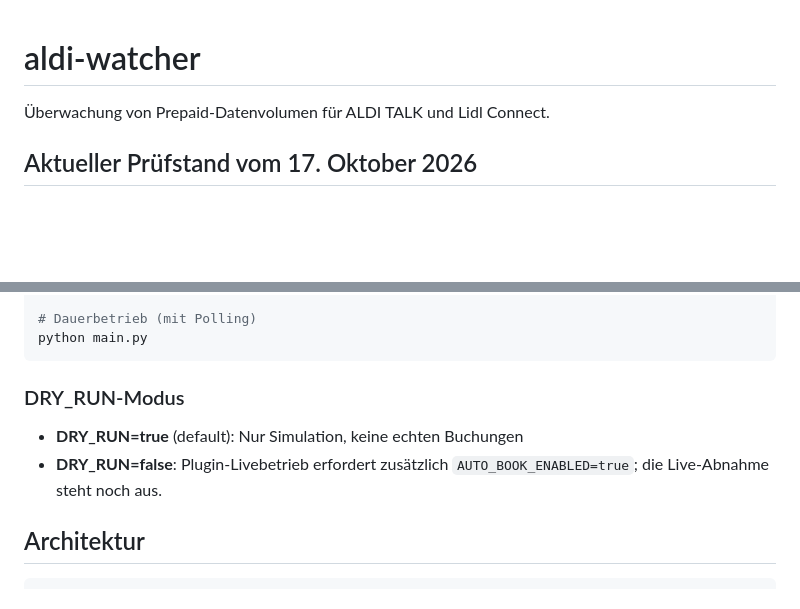
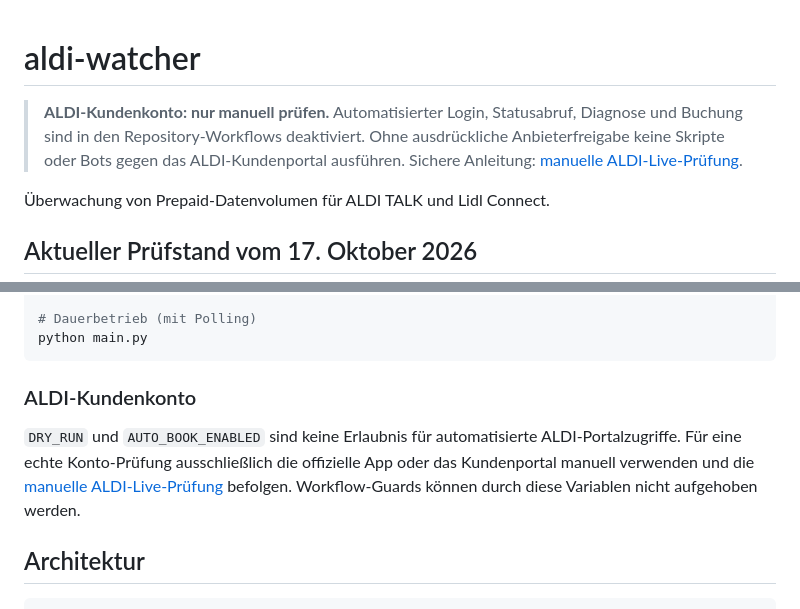
Before and after one commit to chhubeny90-cell/aldi-watcher, a Markdown page: README.md, 2 parts joined by grey strips. GitHub-like rendering; blank space fills up the shorter version.

Commit message:
docs: clarify ALDI account checks are manual only

````diff
--- a/README.md
+++ b/README.md
@@ -1,4 +1,6 @@
 # aldi-watcher
+
+> **ALDI-Kundenkonto: nur manuell prüfen.** Automatisierter Login, Statusabruf, Diagnose und Buchung sind in den Repository-Workflows deaktiviert. Ohne ausdrückliche Anbieterfreigabe keine Skripte oder Bots gegen das ALDI-Kundenportal ausführen. Sichere Anleitung: [manuelle ALDI-Live-Prüfung](docs/aldi-safe-manual-live-check.md).
 
 Überwachung von Prepaid-Datenvolumen für ALDI TALK und Lidl Connect.
 
@@ -151,10 +153,9 @@ AUTO_BOOK_ENABLED=false python watcher.py --run-once
 python main.py
 ```
 
-### DRY_RUN-Modus
+### ALDI-Kundenkonto
 
-- **DRY_RUN=true** (default): Nur Simulation, keine echten Buchungen
-- **DRY_RUN=false**: Plugin-Livebetrieb erfordert zusätzlich `AUTO_BOOK_ENABLED=true`; die Live-Abnahme steht noch aus.
+`DRY_RUN` und `AUTO_BOOK_ENABLED` sind keine Erlaubnis für automatisierte ALDI-Portalzugriffe. Für eine echte Konto-Prüfung ausschließlich die offizielle App oder das Kundenportal manuell verwenden und die [manuelle ALDI-Live-Prüfung](docs/aldi-safe-manual-live-check.md) befolgen. Workflow-Guards können durch diese Variablen nicht aufgehoben werden.
 
 ## Architektur
 
````
